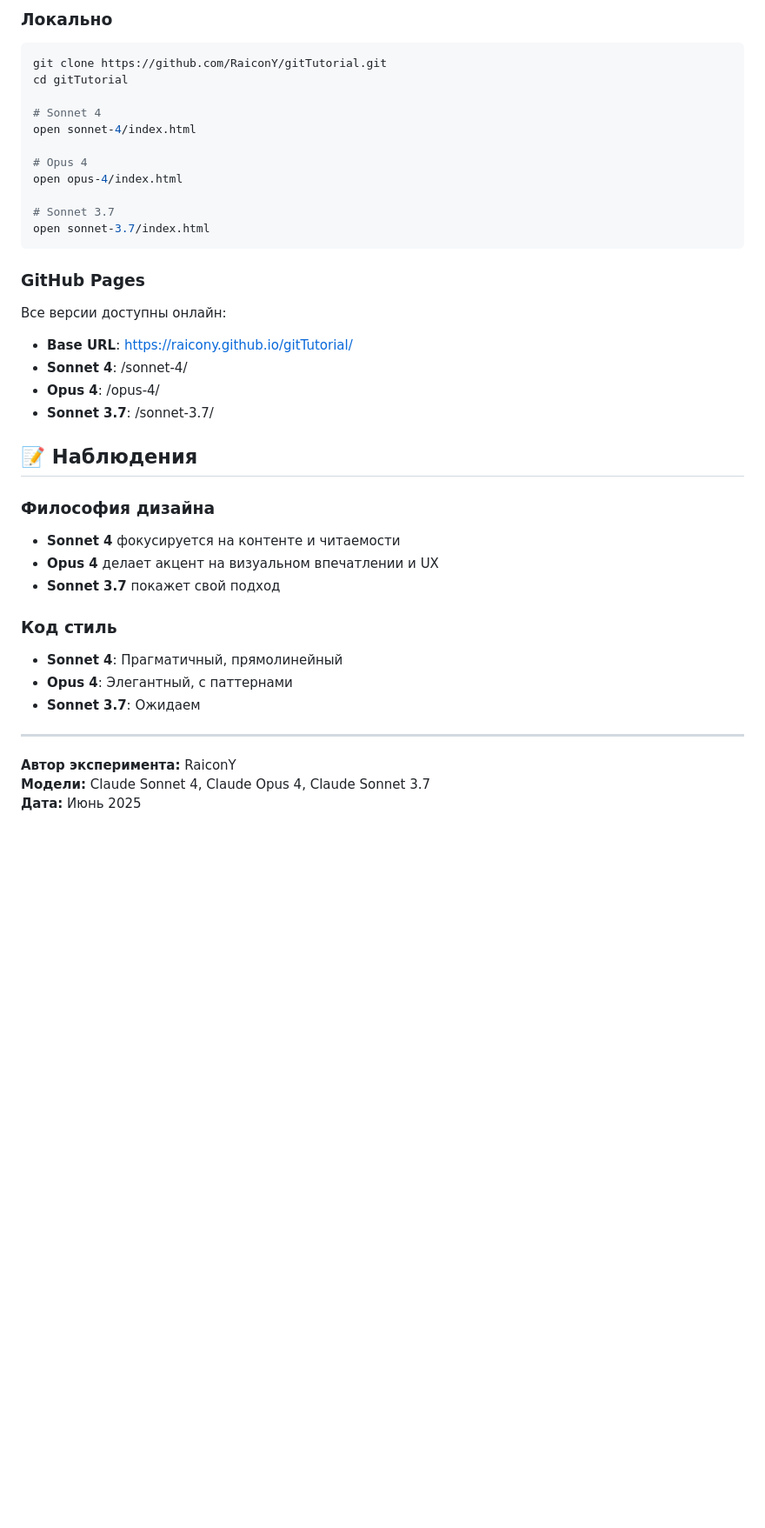
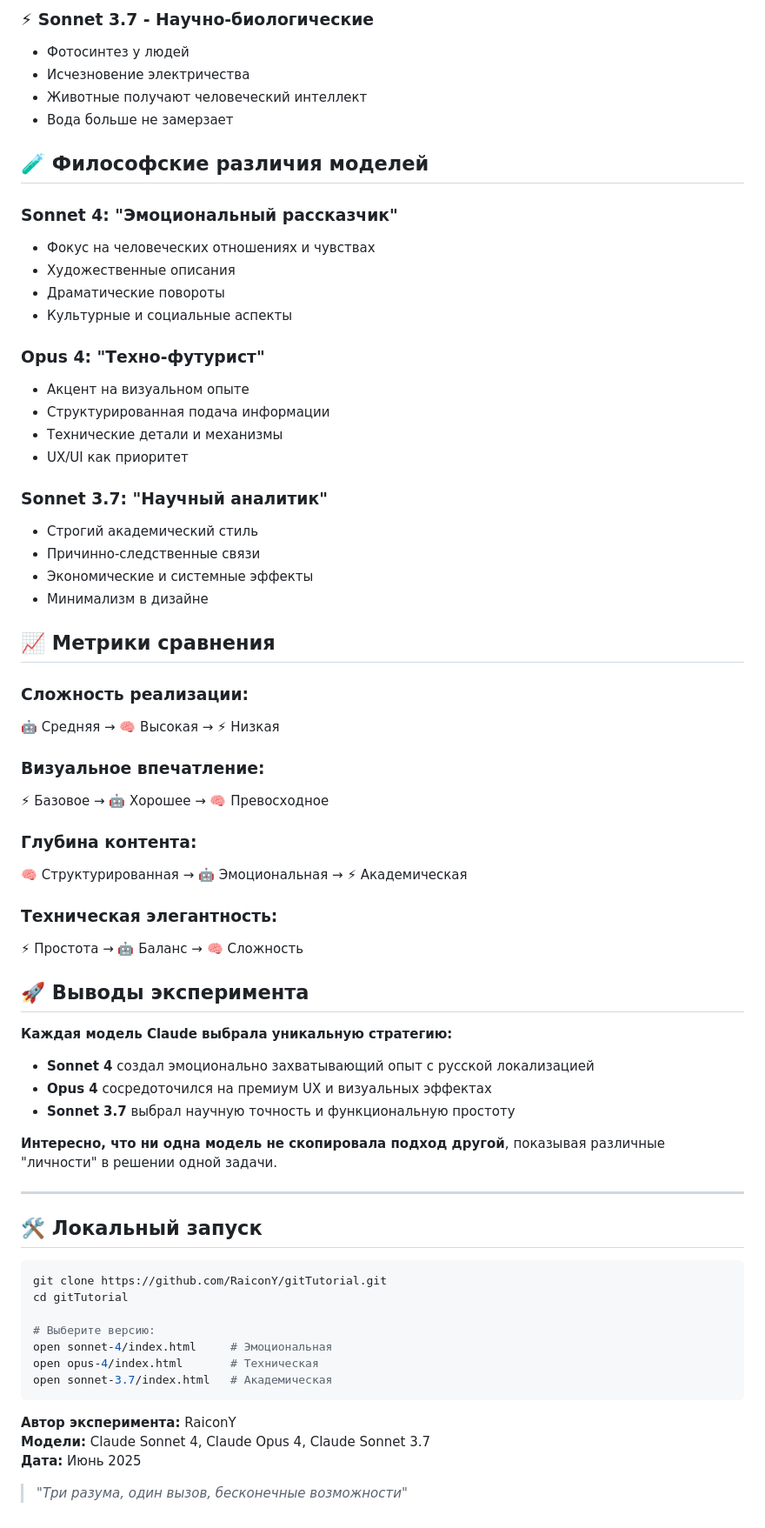
Before and after one commit to RaiconY/claude-reality-cascade, a Markdown page: README.md, the part around one of its changes. Shown at 87% size. Rendered like a GitHub page; blank space fills up the shorter version.

Commit message:
📊 Complete analysis of all 3 Claude models with detailed comparison

````diff
--- a/README.md
+++ b/README.md
@@ -49,40 +59,70 @@
 
-### Локально
+### ⚡ Sonnet 3.7 - Научно-биологические
+- Фотосинтез у людей
+- Исчезновение электричества
+- Животные получают человеческий интеллект
+- Вода больше не замерзает
+
+## 🧪 Философские различия моделей
+
+### Sonnet 4: "Эмоциональный рассказчик"
+- Фокус на человеческих отношениях и чувствах
+- Художественные описания
+- Драматические повороты
+- Культурные и социальные аспекты
+
+### Opus 4: "Техно-футурист"
+- Акцент на визуальном опыте
+- Структурированная подача информации
+- Технические детали и механизмы
+- UX/UI как приоритет
+
+### Sonnet 3.7: "Научный аналитик"
+- Строгий академический стиль
+- Причинно-следственные связи
+- Экономические и системные эффекты
+- Минимализм в дизайне
+
+## 📈 Метрики сравнения
+
+### Сложность реализации:
+🤖 Средняя → 🧠 Высокая → ⚡ Низкая
+
+### Визуальное впечатление:
+⚡ Базовое → 🤖 Хорошее → 🧠 Превосходное
+
+### Глубина контента:
+🧠 Структурированная → 🤖 Эмоциональная → ⚡ Академическая
+
+### Техническая элегантность:
+⚡ Простота → 🤖 Баланс → 🧠 Сложность
+
+## 🚀 Выводы эксперимента
+
+**Каждая модель Claude выбрала уникальную стратегию:**
+
+- **Sonnet 4** создал эмоционально захватывающий опыт с русской локализацией
+- **Opus 4** сосредоточился на премиум UX и визуальных эффектах
+- **Sonnet 3.7** выбрал научную точность и функциональную простоту
+
+**Интересно, что ни одна модель не скопировала подход другой**, показывая различные "личности" в решении одной задачи.
+
+---
+
+## 🛠️ Локальный запуск
+
 ```bash
 git clone https://github.com/RaiconY/gitTutorial.git
 cd gitTutorial
 
-# Sonnet 4
-open sonnet-4/index.html
-
-# Opus 4
-open opus-4/index.html
-
-# Sonnet 3.7
-open sonnet-3.7/index.html
+# Выберите версию:
+open sonnet-4/index.html     # Эмоциональная
+open opus-4/index.html       # Техническая
+open sonnet-3.7/index.html   # Академическая
 ```
-
-### GitHub Pages
-Все версии доступны онлайн:
-- **Base URL**: https://raicony.github.io/gitTutorial/
-- **Sonnet 4**: /sonnet-4/
-- **Opus 4**: /opus-4/
-- **Sonnet 3.7**: /sonnet-3.7/
-
-## 📝 Наблюдения
-
-### Философия дизайна
-- **Sonnet 4** фокусируется на контенте и читаемости
-- **Opus 4** делает акцент на визуальном впечатлении и UX
-- **Sonnet 3.7** покажет свой подход
-
-### Код стиль
-- **Sonnet 4**: Прагматичный, прямолинейный
-- **Opus 4**: Элегантный, с паттернами
-- **Sonnet 3.7**: Ожидаем
-
----
 
 **Автор эксперимента:** RaiconY
 **Модели:** Claude Sonnet 4, Claude Opus 4, Claude Sonnet 3.7
 **Дата:** Июнь 2025
+
+> *"Три разума, один вызов, бесконечные возможности"*
````
Also changed, not shown: other parts of README.md (+36 -26 lines).
